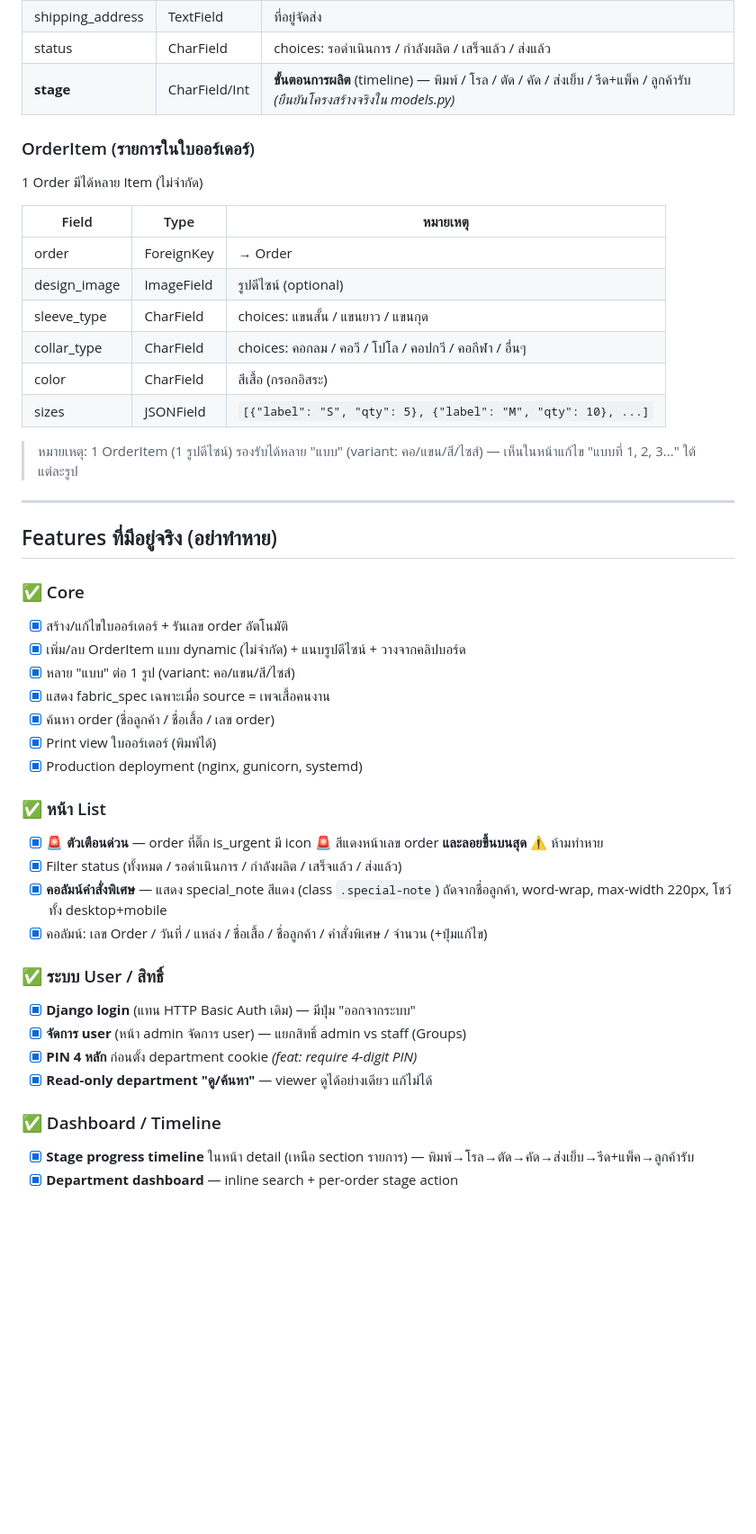
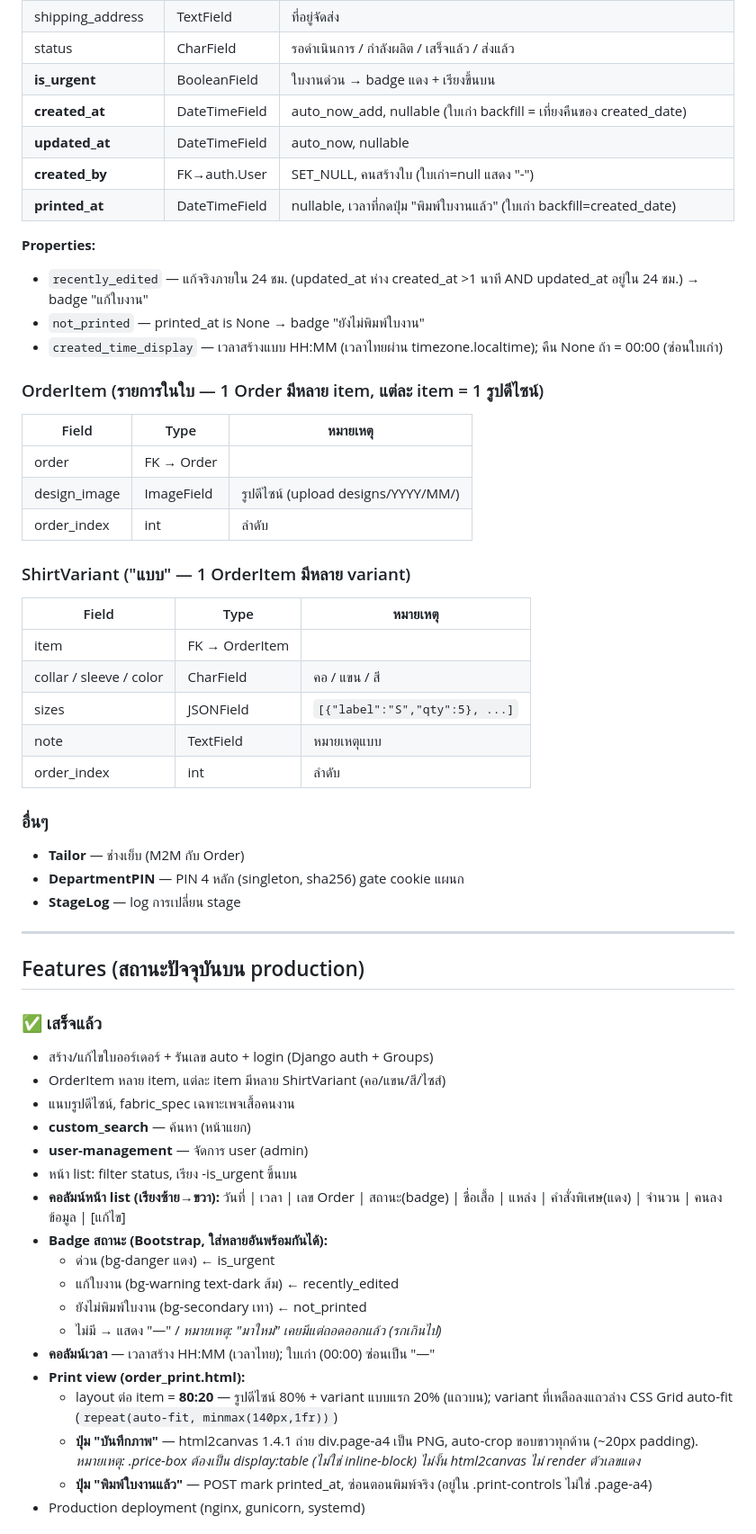
Before and after one commit to zoftdown/Claude-201-Order-V1, a Markdown page: CLAUDE.md, the part around one of its changes. Shown at 90% size. Rendered like a GitHub page; blank space fills up the shorter version.

Commit message:
docs: update CLAUDE.md to match production (badges, printed_at, time column, lessons)
Co-Authored-By: Claude Opus 4.7 (1M context) <noreply@anthropic.com>

```diff
--- a/CLAUDE.md
+++ b/CLAUDE.md
@@ -69,47 +62,58 @@ deploy/           # Production deployment configs
 | shipping_address | TextField | ที่อยู่จัดส่ง |
-| status | CharField | choices: รอดำเนินการ / กำลังผลิต / เสร็จแล้ว / ส่งแล้ว |
-| **stage** | CharField/Int | **ขั้นตอนการผลิต** (timeline) — พิมพ์ / โรล / ตัด / คัด / ส่งเย็บ / รีด+แพ็ค / ลูกค้ารับ *(ยืนยันโครงสร้างจริงใน models.py)* |
+| status | CharField | รอดำเนินการ / กำลังผลิต / เสร็จแล้ว / ส่งแล้ว |
+| **is_urgent** | BooleanField | ใบงานด่วน → badge แดง + เรียงขึ้นบน |
+| **created_at** | DateTimeField | auto_now_add, nullable (ใบเก่า backfill = เที่ยงคืนของ created_date) |
+| **updated_at** | DateTimeField | auto_now, nullable |
+| **created_by** | FK→auth.User | SET_NULL, คนสร้างใบ (ใบเก่า=null แสดง "-") |
+| **printed_at** | DateTimeField | nullable, เวลาที่กดปุ่ม "พิมพ์ใบงานแล้ว" (ใบเก่า backfill=created_date) |
 
-### OrderItem (รายการในใบออร์เดอร์)
-1 Order มีได้หลาย Item (ไม่จำกัด)
+**Properties:**
+- `recently_edited` — แก้จริงภายใน 24 ชม. (updated_at ห่าง created_at >1 นาที AND updated_at อยู่ใน 24 ชม.) → badge "แก้ใบงาน"
+- `not_printed` — printed_at is None → badge "ยังไม่พิมพ์ใบงาน"
+- `created_time_display` — เวลาสร้างแบบ HH:MM (เวลาไทยผ่าน timezone.localtime); คืน None ถ้า = 00:00 (ซ่อนใบเก่า)
 
+### OrderItem (รายการในใบ — 1 Order มีหลาย item, แต่ละ item = 1 รูปดีไซน์)
 | Field | Type | หมายเหตุ |
 |---|---|---|
-| order | ForeignKey | → Order |
-| design_image | ImageField | รูปดีไซน์ (optional) |
-| sleeve_type | CharField | choices: แขนสั้น / แขนยาว / แขนกุด |
-| collar_type | CharField | choices: คอกลม / คอวี / โปโล / คอปกวี / คอกีฬา / อื่นๆ |
-| color | CharField | สีเสื้อ (กรอกอิสระ) |
-| sizes | JSONField | `[{"label": "S", "qty": 5}, {"label": "M", "qty": 10}, ...]` |
+| order | FK → Order | |
+| design_image | ImageField | รูปดีไซน์ (upload designs/YYYY/MM/) |
+| order_index | int | ลำดับ |
 
-> หมายเหตุ: 1 OrderItem (1 รูปดีไซน์) รองรับได้หลาย "แบบ" (variant: คอ/แขน/สี/ไซส์) — เห็นในหน้าแก้ไข "แบบที่ 1, 2, 3..." ใต้แต่ละรูป
+### ShirtVariant ("แบบ" — 1 OrderItem มีหลาย variant)
+| Field | Type | หมายเหตุ |
+|---|---|---|
+| item | FK → OrderItem | |
+| collar / sleeve / color | CharField | คอ / แขน / สี |
+| sizes | JSONField | `[{"label":"S","qty":5}, ...]` |
+| note | TextField | หมายเหตุแบบ |
+| order_index | int | ลำดับ |
+
+### อื่นๆ
+- **Tailor** — ช่างเย็บ (M2M กับ Order)
+- **DepartmentPIN** — PIN 4 หลัก (singleton, sha256) gate cookie แผนก
+- **StageLog** — log การเปลี่ยน stage
 
 ---
 
-## Features ที่มีอยู่จริง (อย่าทำหาย)
+## Features (สถานะปัจจุบันบน production)
 
-### ✅ Core
-- [x] สร้าง/แก้ไขใบออร์เดอร์ + รันเลข order อัตโนมัติ
-- [x] เพิ่ม/ลบ OrderItem แบบ dynamic (ไม่จำกัด) + แนบรูปดีไซน์ + วางจากคลิปบอร์ด
-- [x] หลาย "แบบ" ต่อ 1 รูป (variant: คอ/แขน/สี/ไซส์)
-- [x] แสดง fabric_spec เฉพาะเมื่อ source = เพจเสื้อคนงาน
-- [x] ค้นหา order (ชื่อลูกค้า / ชื่อเสื้อ / เลข order)
-- [x] Print view ใบออร์เดอร์ (พิมพ์ได้)
-- [x] Production deployment (nginx, gunicorn, systemd)
+### ✅ เสร็จแล้ว
+- สร้าง/แก้ไขใบออร์เดอร์ + รันเลข auto + login (Django auth + Groups)
+- OrderItem หลาย item, แต่ละ item มีหลาย ShirtVariant (คอ/แขน/สี/ไซส์)
+- แนบรูปดีไซน์, fabric_spec เฉพาะเพจเสื้อคนงาน
+- **custom_search** — ค้นหา (หน้าแยก)
+- **user-management** — จัดการ user (admin)
+- หน้า list: filter status, เรียง -is_urgent ขึ้นบน
+- **คอลัมน์หน้า list (เรียงซ้าย→ขวา):** วันที่ | เวลา | เลข Order | สถานะ(badge) | ชื่อเสื้อ | แหล่ง | คำสั่งพิเศษ(แดง) | จำนวน | คนลงข้อมูล | [แก้ไข]
+- **Badge สถานะ (Bootstrap, ใส่หลายอันพร้อมกันได้):**
+  - ด่วน (bg-danger แดง) ← is_urgent
+  - แก้ใบงาน (bg-warning text-dark ส้ม) ← recently_edited
+  - ยังไม่พิมพ์ใบงาน (bg-secondary เทา) ← not_printed
+  - ไม่มี → แสดง "—" / *หมายเหตุ: "มาใหม่" เคยมีแต่ถอดออกแล้ว (รกเกินไป)*
+- **คอลัมน์เวลา** — เวลาสร้าง HH:MM (เวลาไทย); ใบเก่า (00:00) ซ่อนเป็น "—"
+- **Print view (order_print.html):**
+  - layout ต่อ item = **80:20** — รูปดีไซน์ 80% + variant แบบแรก 20% (แถวบน); variant ที่เหลือลงแถวล่าง CSS Grid auto-fit (`repeat(auto-fit, minmax(140px,1fr))`)
+  - **ปุ่ม "บันทึกภาพ"** — html2canvas 1.4.1 ถ่าย div.page-a4 เป็น PNG, auto-crop ขอบขาวทุกด้าน (~20px padding). *หมายเหตุ: .price-box ต้องเป็น display:table (ไม่ใช่ inline-block) ไม่งั้น html2canvas ไม่ render ตัวเลขแดง*
+  - **ปุ่ม "พิมพ์ใบงานแล้ว"** — POST mark printed_at, ซ่อนตอนพิมพ์จริง (อยู่ใน .print-controls ไม่ใช่ .page-a4)
+- Production deployment (nginx, gunicorn, systemd)
 
-### ✅ หน้า List
-- [x] **🚨 ตัวเตือนด่วน** — order ที่ติ๊ก is_urgent มี icon 🚨 สีแดงหน้าเลข order **และลอยขึ้นบนสุด** ⚠️ ห้ามทำหาย
-- [x] Filter status (ทั้งหมด / รอดำเนินการ / กำลังผลิต / เสร็จแล้ว / ส่งแล้ว)
-- [x] **คอลัมน์คำสั่งพิเศษ** — แสดง special_note สีแดง (class `.special-note`) ถัดจากชื่อลูกค้า, word-wrap, max-width 220px, โชว์ทั้ง desktop+mobile
-- [x] คอลัมน์: เลข Order / วันที่ / แหล่ง / ชื่อเสื้อ / ชื่อลูกค้า / คำสั่งพิเศษ / จำนวน (+ปุ่มแก้ไข)
-
-### ✅ ระบบ User / สิทธิ์
-- [x] **Django login** (แทน HTTP Basic Auth เดิม) — มีปุ่ม "ออกจากระบบ"
-- [x] **จัดการ user** (หน้า admin จัดการ user) — แยกสิทธิ์ admin vs staff (Groups)
-- [x] **PIN 4 หลัก** ก่อนตั้ง department cookie *(feat: require 4-digit PIN)*
-- [x] **Read-only department "ดู/ค้นหา"** — viewer ดูได้อย่างเดียว แก้ไม่ได้
-
-### ✅ Dashboard / Timeline
-- [x] **Stage progress timeline** ในหน้า detail (เหนือ section รายการ) — พิมพ์→โรล→ตัด→คัด→ส่งเย็บ→รีด+แพ็ค→ลูกค้ารับ
-- [x] **Department dashboard** — inline search + per-order stage action
-
```
Also changed, not shown: other parts of CLAUDE.md (+89 -118 lines).
